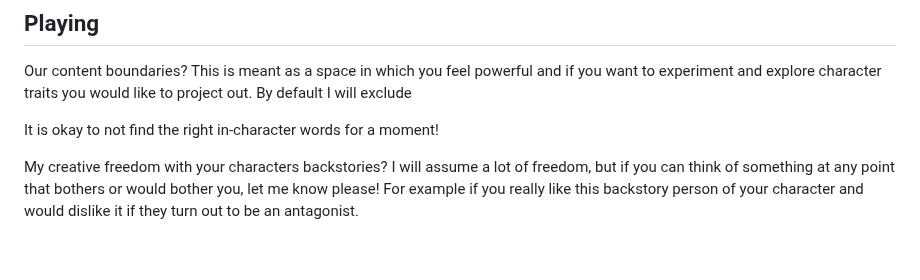
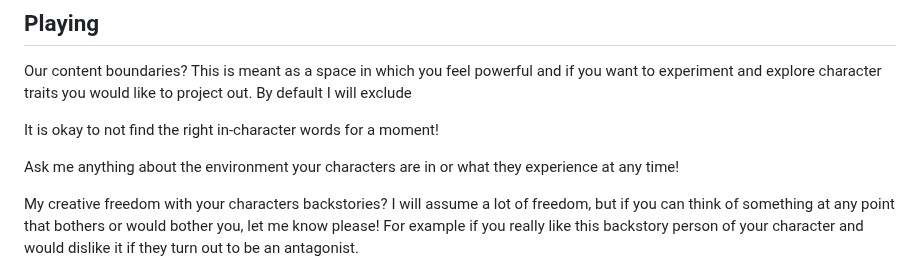
Before and after one commit to Ninetalesgh/dndcampaign, a Markdown page: vault/database/game_rules.md, the part around the change. GitHub-like rendering; blank space fills up the shorter version.

Commit message:
game rules

```diff
--- a/vault/database/game_rules.md
+++ b/vault/database/game_rules.md
@@ -10,6 +10,8 @@ By default I will exclude
 
 
 It is okay to not find the right in-character words for a moment!
+
+Ask me anything about the environment your characters are in or what they experience at any time!
 
 My creative freedom with your characters backstories? I will assume a lot of freedom, but if you can think of something at any point that bothers or would bother you, let me know please! For example if you really like this backstory person of your character and would dislike it if they turn out to be an antagonist.
 
```
